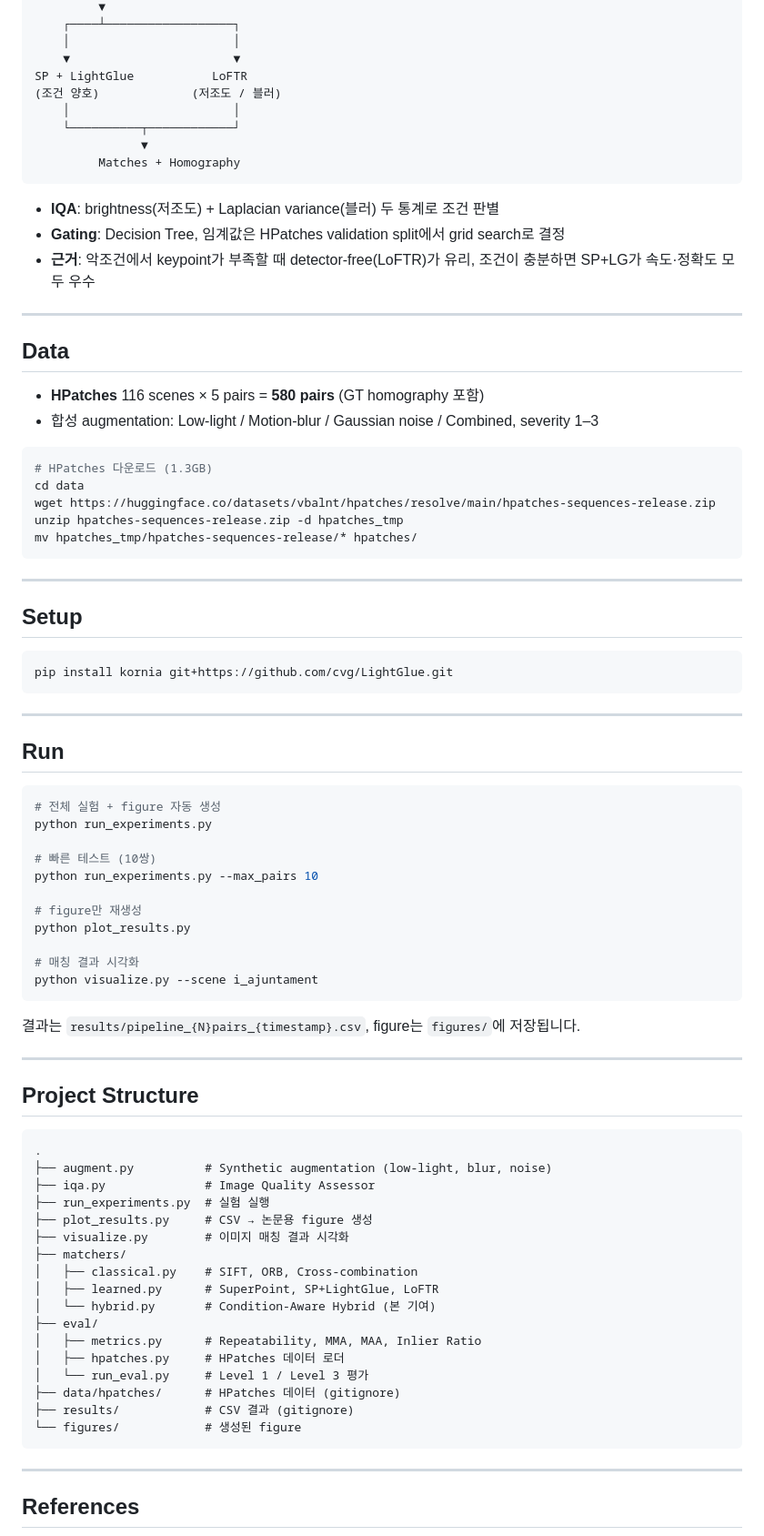
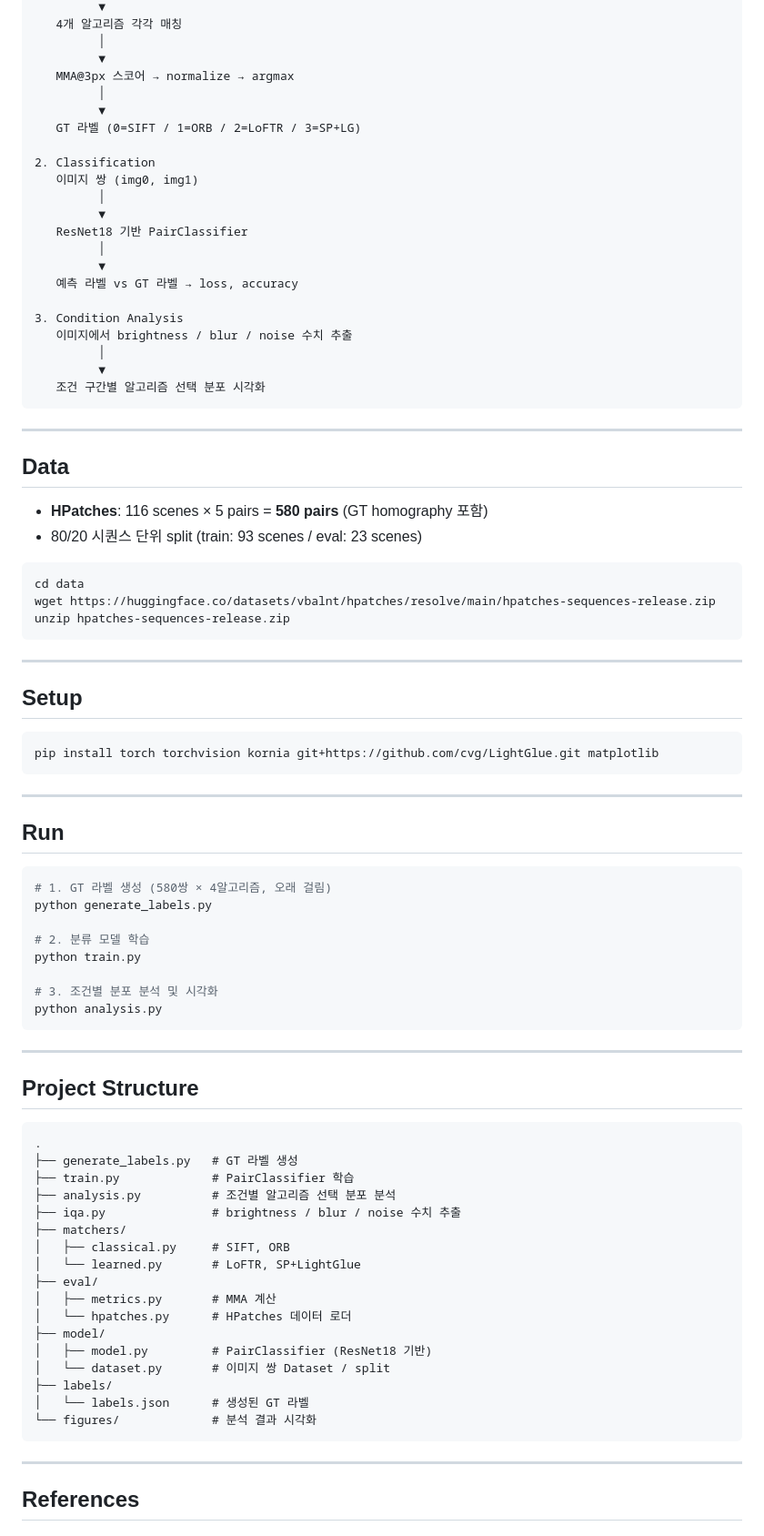
Before and after one commit to gyuwanchoe9-lab/Condition-Aware-Local-Feature-Matching-for-Adverse-Imaging-Conditions, a Markdown page: README.md, the part around one of its changes. Shown at 91% size. Rendered like a GitHub page.

Commit message:
Rewrite project: condition-aware matcher selection with classifier and analysis

````diff
--- a/README.md
+++ b/README.md
@@ -74,32 +30,39 @@ Input Image Pair
          ▼
-    ┌────┴──────────────────┐
-    │                       │
-    ▼                       ▼
-SP + LightGlue           LoFTR
-(조건 양호)             (저조도 / 블러)
-    │                       │
-    └──────────┬────────────┘
-               ▼
-         Matches + Homography
+   4개 알고리즘 각각 매칭
+         │
+         ▼
+   MMA@3px 스코어 → normalize → argmax
+         │
+         ▼
+   GT 라벨 (0=SIFT / 1=ORB / 2=LoFTR / 3=SP+LG)
+
+2. Classification
+   이미지 쌍 (img0, img1)
+         │
+         ▼
+   ResNet18 기반 PairClassifier
+         │
+         ▼
+   예측 라벨 vs GT 라벨 → loss, accuracy
+
+3. Condition Analysis
+   이미지에서 brightness / blur / noise 수치 추출
+         │
+         ▼
+   조건 구간별 알고리즘 선택 분포 시각화
 ```
-
-- **IQA**: brightness(저조도) + Laplacian variance(블러) 두 통계로 조건 판별
-- **Gating**: Decision Tree, 임계값은 HPatches validation split에서 grid search로 결정
-- **근거**: 악조건에서 keypoint가 부족할 때 detector-free(LoFTR)가 유리, 조건이 충분하면 SP+LG가 속도·정확도 모두 우수
 
 ---
 
 ## Data
 
-- **HPatches** 116 scenes × 5 pairs = **580 pairs** (GT homography 포함)
-- 합성 augmentation: Low-light / Motion-blur / Gaussian noise / Combined, severity 1–3
+- **HPatches**: 116 scenes × 5 pairs = **580 pairs** (GT homography 포함)
+- 80/20 시퀀스 단위 split (train: 93 scenes / eval: 23 scenes)
 
 ```bash
-# HPatches 다운로드 (1.3GB)
 cd data
 wget https://huggingface.co/datasets/vbalnt/hpatches/resolve/main/hpatches-sequences-release.zip
-unzip hpatches-sequences-release.zip -d hpatches_tmp
-mv hpatches_tmp/hpatches-sequences-release/* hpatches/
+unzip hpatches-sequences-release.zip
 ```
 
 ---
@@ -107,7 +70,7 @@ mv hpatches_tmp/hpatches-sequences-release/* hpatches/
 ## Setup
 
 ```bash
-pip install kornia git+https://github.com/cvg/LightGlue.git
+pip install torch torchvision kornia git+https://github.com/cvg/LightGlue.git matplotlib
 ```
 
 ---
@@ -115,20 +78,15 @@ pip install kornia git+https://github.com/cvg/LightGlue.git
 ## Run
 
 ```bash
-# 전체 실험 + figure 자동 생성
-python run_experiments.py
+# 1. GT 라벨 생성 (580쌍 × 4알고리즘, 오래 걸림)
+python generate_labels.py
 
-# 빠른 테스트 (10쌍)
-python run_experiments.py --max_pairs 10
+# 2. 분류 모델 학습
+python train.py
 
-# figure만 재생성
-python plot_results.py
-
-# 매칭 결과 시각화
-python visualize.py --scene i_ajuntament
+# 3. 조건별 분포 분석 및 시각화
+python analysis.py
 ```
-
-결과는 `results/pipeline_{N}pairs_{timestamp}.csv`, figure는 `figures/`에 저장됩니다.
 
 ---
 
@@ -136,22 +94,22 @@ python visualize.py --scene i_ajuntament
 
 ```text
 .
-├── augment.py          # Synthetic augmentation (low-light, blur, noise)
-├── iqa.py              # Image Quality Assessor
-├── run_experiments.py  # 실험 실행
-├── plot_results.py     # CSV → 논문용 figure 생성
-├── visualize.py        # 이미지 매칭 결과 시각화
+├── generate_labels.py   # GT 라벨 생성
+├── train.py             # PairClassifier 학습
+├── analysis.py          # 조건별 알고리즘 선택 분포 분석
+├── iqa.py               # brightness / blur / noise 수치 추출
 ├── matchers/
-│   ├── classical.py    # SIFT, ORB, Cross-combination
-│   ├── learned.py      # SuperPoint, SP+LightGlue, LoFTR
-│   └── hybrid.py       # Condition-Aware Hybrid (본 기여)
+│   ├── classical.py     # SIFT, ORB
+│   └── learned.py       # LoFTR, SP+LightGlue
 ├── eval/
-│   ├── metrics.py      # Repeatability, MMA, MAA, Inlier Ratio
-│   ├── hpatches.py     # HPatches 데이터 로더
-│   └── run_eval.py     # Level 1 / Level 3 평가
-├── data/hpatches/      # HPatches 데이터 (gitignore)
-├── results/            # CSV 결과 (gitignore)
-└── figures/            # 생성된 figure
+│   ├── metrics.py       # MMA 계산
+│   └── hpatches.py      # HPatches 데이터 로더
+├── model/
+│   ├── model.py         # PairClassifier (ResNet18 기반)
+│   └── dataset.py       # 이미지 쌍 Dataset / split
+├── labels/
+│   └── labels.json      # 생성된 GT 라벨
+└── figures/             # 분석 결과 시각화
 ```
 
 ---
````
Also changed, not shown: other parts of README.md (+12 -56 lines).
